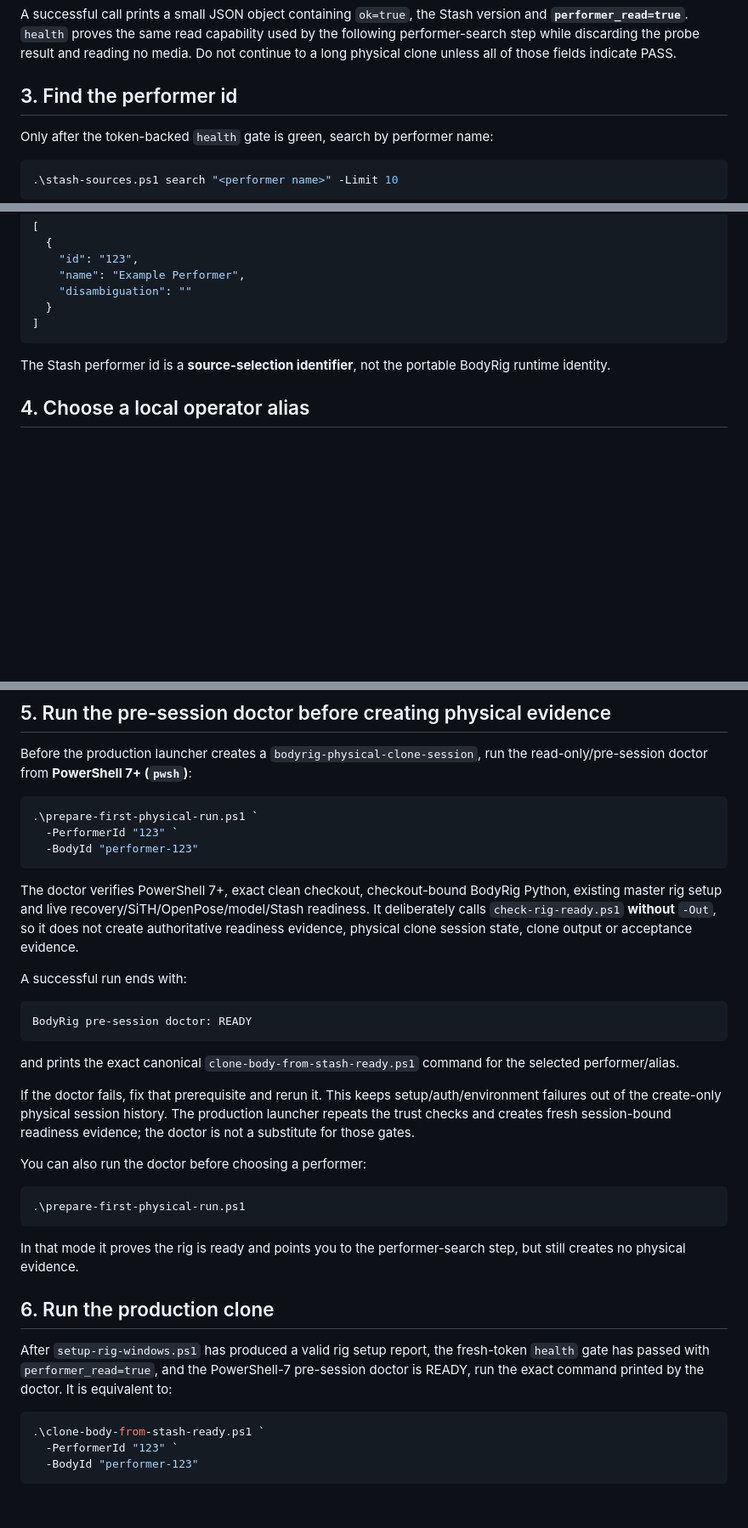
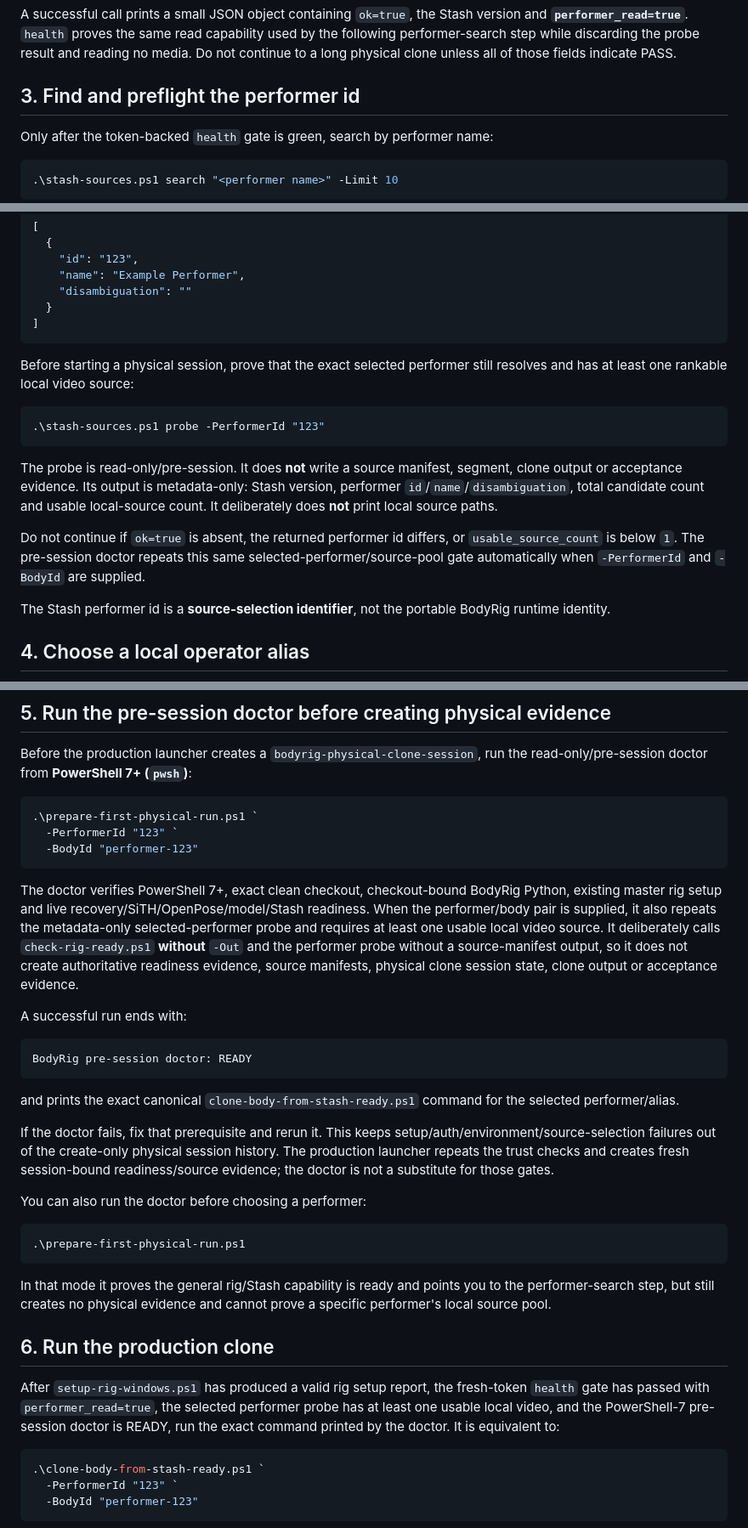
Before and after one commit to Ternedal/BodyRig, a Markdown page: docs/FIRST_PHYSICAL_RUN.md, 3 parts joined by grey strips. Shown at 85% size. Rendered like a GitHub page; blank space fills up the shorter version.

Commit message:
Document selected-performer pre-session probe

````diff
--- a/docs/FIRST_PHYSICAL_RUN.md
+++ b/docs/FIRST_PHYSICAL_RUN.md
@@ -47,7 +47,7 @@ Do not rely on `bodyrig-stash-sources` being present on the shell `PATH`. A repo
 
 A successful call prints a small JSON object containing `ok=true`, the Stash version and **`performer_read=true`**. `health` proves the same read capability used by the following performer-search step while discarding the probe result and reading no media. Do not continue to a long physical clone unless all of those fields indicate PASS.
 
-## 3. Find the performer id
+## 3. Find and preflight the performer id
 
 Only after the token-backed `health` gate is green, search by performer name:
 
@@ -74,6 +74,16 @@ Example result:
   }
 ]
 ```
+
+Before starting a physical session, prove that the exact selected performer still resolves and has at least one rankable local video source:
+
+```powershell
+.\stash-sources.ps1 probe -PerformerId "123"
+```
+
+The probe is read-only/pre-session. It does **not** write a source manifest, segment, clone output or acceptance evidence. Its output is metadata-only: Stash version, performer `id`/`name`/`disambiguation`, total candidate count and usable local-source count. It deliberately does **not** print local source paths.
+
+Do not continue if `ok=true` is absent, the returned performer id differs, or `usable_source_count` is below `1`. The pre-session doctor repeats this same selected-performer/source-pool gate automatically when `-PerformerId` and `-BodyId` are supplied.
 
 The Stash performer id is a **source-selection identifier**, not the portable BodyRig runtime identity.
 
@@ -109,7 +119,7 @@ Before the production launcher creates a `bodyrig-physical-clone-session`, run t
   -BodyId "performer-123"
 ```
 
-The doctor verifies PowerShell 7+, exact clean checkout, checkout-bound BodyRig Python, existing master rig setup and live recovery/SiTH/OpenPose/model/Stash readiness. It deliberately calls `check-rig-ready.ps1` **without** `-Out`, so it does not create authoritative readiness evidence, physical clone session state, clone output or acceptance evidence.
+The doctor verifies PowerShell 7+, exact clean checkout, checkout-bound BodyRig Python, existing master rig setup and live recovery/SiTH/OpenPose/model/Stash readiness. When the performer/body pair is supplied, it also repeats the metadata-only selected-performer probe and requires at least one usable local video source. It deliberately calls `check-rig-ready.ps1` **without** `-Out` and the performer probe without a source-manifest output, so it does not create authoritative readiness evidence, source manifests, physical clone session state, clone output or acceptance evidence.
 
 A successful run ends with:
 
@@ -119,7 +129,7 @@ BodyRig pre-session doctor: READY
 
 and prints the exact canonical `clone-body-from-stash-ready.ps1` command for the selected performer/alias.
 
-If the doctor fails, fix that prerequisite and rerun it. This keeps setup/auth/environment failures out of the create-only physical session history. The production launcher repeats the trust checks and creates fresh session-bound readiness evidence; the doctor is not a substitute for those gates.
+If the doctor fails, fix that prerequisite and rerun it. This keeps setup/auth/environment/source-selection failures out of the create-only physical session history. The production launcher repeats the trust checks and creates fresh session-bound readiness/source evidence; the doctor is not a substitute for those gates.
 
 You can also run the doctor before choosing a performer:
 
@@ -127,11 +137,11 @@ You can also run the doctor before choosing a performer:
 .\prepare-first-physical-run.ps1
 ```
 
-In that mode it proves the rig is ready and points you to the performer-search step, but still creates no physical evidence.
+In that mode it proves the general rig/Stash capability is ready and points you to the performer-search step, but still creates no physical evidence and cannot prove a specific performer's local source pool.
 
 ## 6. Run the production clone
 
-After `setup-rig-windows.ps1` has produced a valid rig setup report, the fresh-token `health` gate has passed with `performer_read=true`, and the PowerShell-7 pre-session doctor is READY, run the exact command printed by the doctor. It is equivalent to:
+After `setup-rig-windows.ps1` has produced a valid rig setup report, the fresh-token `health` gate has passed with `performer_read=true`, the selected performer probe has at least one usable local video, and the PowerShell-7 pre-session doctor is READY, run the exact command printed by the doctor. It is equivalent to:
 
 ```powershell
 .\clone-body-from-stash-ready.ps1 `
````
Also changed, not shown: other parts of docs/FIRST_PHYSICAL_RUN.md (+1 -0 lines).
